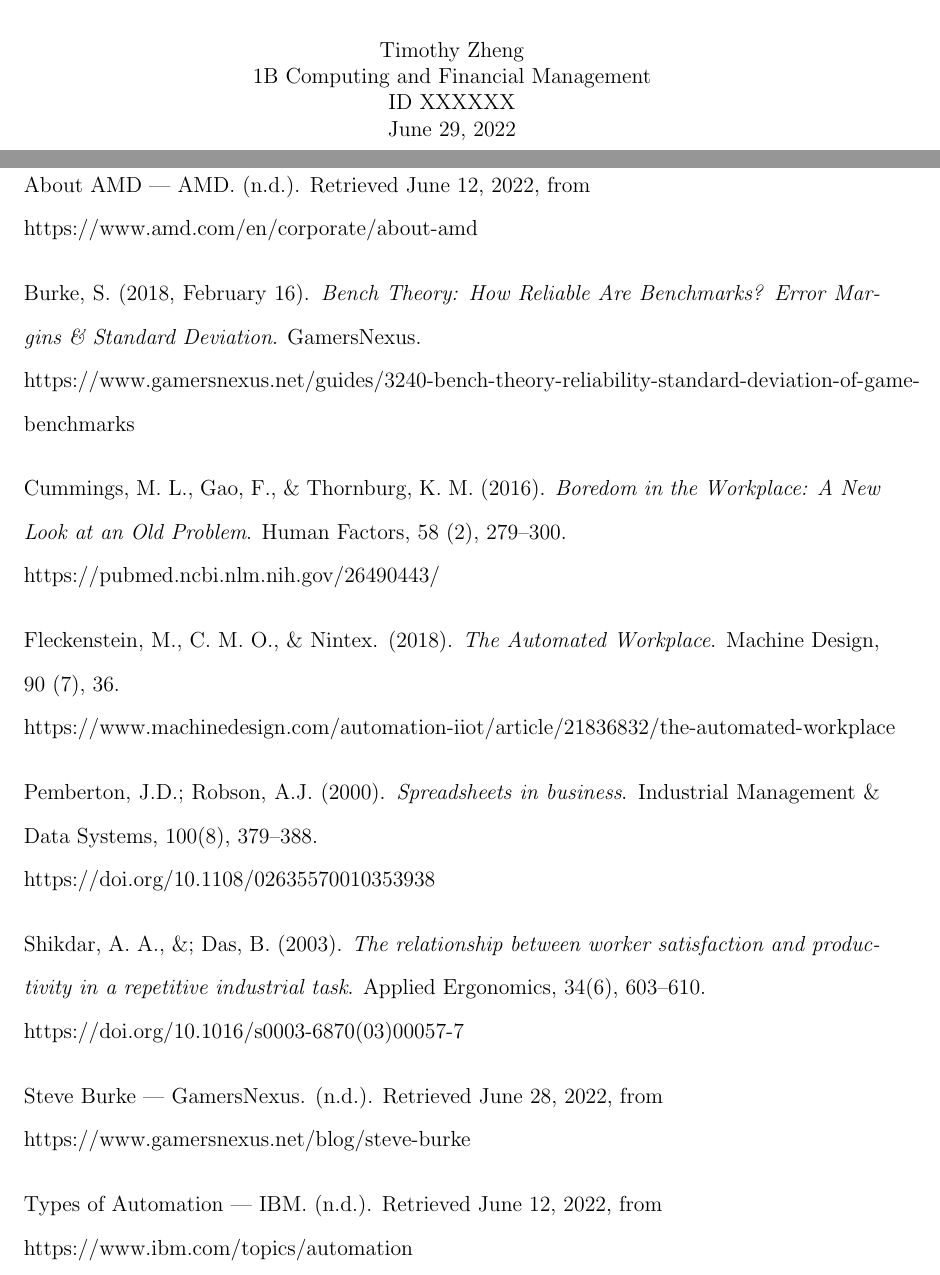
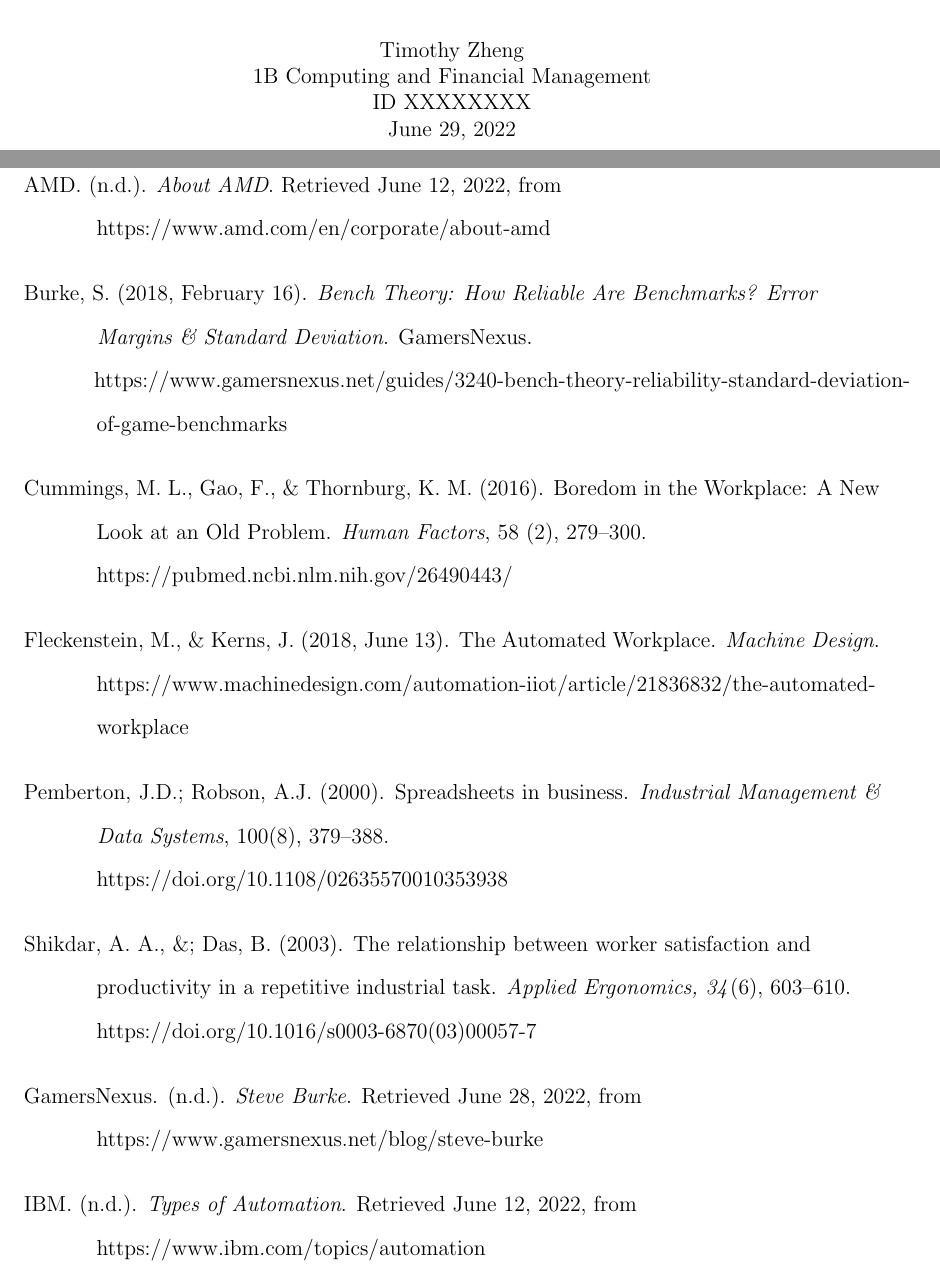
Before and after one commit to uWaterloo-CFM/PD11, a LaTeX document (2nd Draft/WT1 Report 2nd Draft.tex): two parts of pages 1 and 14 of 16, joined at a grey line, cut so that both start at the same text. Compiled offline with pdfLaTeX.

Commit message:
Fix References

```diff
--- a/2nd Draft/WT1 Report 2nd Draft.tex
+++ b/2nd Draft/WT1 Report 2nd Draft.tex
@@ -23,7 +23,7 @@
 \newcommand{\program}{Computing and Financial Management}
 \newcommand{\WTT}{Pursuing Further Automation in Data Collection}
 \newcommand{\name}{Timothy Zheng}
-\newcommand{\studentNumber}{XXXXXX}
+\newcommand{\studentNumber}{XXXXXXXX}
 
 \newcommand{\yourStreet}{Street}
 \newcommand{\yourCity}{City}
@@ -258,27 +258,33 @@
 
 %%%%%%%%%%%%%%%%%%%%%%%%%%%%%%%%%%%
 
-About AMD | AMD. (n.d.). Retrieved June 12, 2022, from \\
-https://www.amd.com/en/corporate/about-amd
+AMD. (n.d.). \emph{About AMD}. Retrieved June 12, 2022, from \\
+\indent\hspace{0.5in} https://www.amd.com/en/corporate/about-amd
 
-Burke, S. (2018, February 16). \emph{Bench Theory: How Reliable Are Benchmarks? Error Margins \& Standard Deviation}. GamersNexus. \\ https://www.gamersnexus.net/guides/3240-bench-theory-reliability-standard-deviation-of-game-benchmarks
+Burke, S. (2018, February 16). \emph{Bench Theory: How Reliable Are Benchmarks? Error \\
+\indent\hspace{0.5in} Margins \& Standard Deviation}. GamersNexus. \\
+\indent\hspace{0.5in} https://www.gamersnexus.net/guides/3240-bench-theory-reliability-standard-deviation-
+\indent\hspace{0.5in} of-game-benchmarks
 
-Cummings, M. L., Gao, F., \& Thornburg, K. M. (2016). \emph{Boredom in the Workplace: A New Look at an Old Problem}. Human Factors, 58 (2), 279–300. \\
-https://pubmed.ncbi.nlm.nih.gov/26490443/
+Cummings, M. L., Gao, F., \& Thornburg, K. M. (2016). Boredom in the Workplace: A New
+\indent\hspace{0.5in} Look at an Old Problem. \emph{Human Factors}, 58 (2), 279–300. \\
+\indent\hspace{0.5in} https://pubmed.ncbi.nlm.nih.gov/26490443/
 
-Fleckenstein, M., C. M. O., \& Nintex. (2018). \emph{The Automated Workplace}. Machine Design, 90 (7), 36. \\
-https://www.machinedesign.com/automation-iiot/article/21836832/the-automated-workplace
+Fleckenstein, M., \& Kerns, J. (2018, June 13). The Automated Workplace. \emph{Machine Design}. \\
+\indent\hspace{0.5in} https://www.machinedesign.com/automation-iiot/article/21836832/the-automated-\\
+\indent\hspace{0.5in} workplace
 
 
-Pemberton, J.D.; Robson, A.J. (2000). \emph{Spreadsheets in business}. Industrial Management \& Data Systems, 100(8), 379–388.
-\\ https://doi.org/10.1108/02635570010353938
+Pemberton, J.D.; Robson, A.J. (2000). Spreadsheets in business. \emph{Industrial Management \& \indent\hspace{0.5in}  Data Systems}, 100(8), 379–388. \\
+\indent\hspace{0.5in}  https://doi.org/10.1108/02635570010353938
 
-Shikdar, A. A., \&; Das, B. (2003). \emph{The relationship between worker satisfaction and productivity in a repetitive industrial task}. Applied Ergonomics, 34(6), 603–610.
-\\ https://doi.org/10.1016/s0003-6870(03)00057-7
+Shikdar, A. A., \&; Das, B. (2003). The relationship between worker satisfaction and \\
+\indent\hspace{0.5in} productivity in a repetitive industrial task. \emph{Applied Ergonomics, 34}(6), 603–610. \\
+\indent\hspace{0.5in} https://doi.org/10.1016/s0003-6870(03)00057-7
 
-Steve Burke | GamersNexus. (n.d.). Retrieved June 28, 2022, from \\
-https://www.gamersnexus.net/blog/steve-burke
+GamersNexus. (n.d.). \emph{Steve Burke}. Retrieved June 28, 2022, from \\
+\indent\hspace{0.5in} https://www.gamersnexus.net/blog/steve-burke
 
-Types of Automation | IBM. (n.d.). Retrieved June 12, 2022, from \\
-https://www.ibm.com/topics/automation
+IBM. (n.d.). \emph{Types of Automation}. Retrieved June 12, 2022, from \\
+\indent\hspace{0.5in} https://www.ibm.com/topics/automation
 
```
Also changed, not shown: 2nd Draft/WT1 Report 2nd Draft.pdf, 2nd Draft/WT1 Report 2nd Draft.tex (6 more changed lines).
